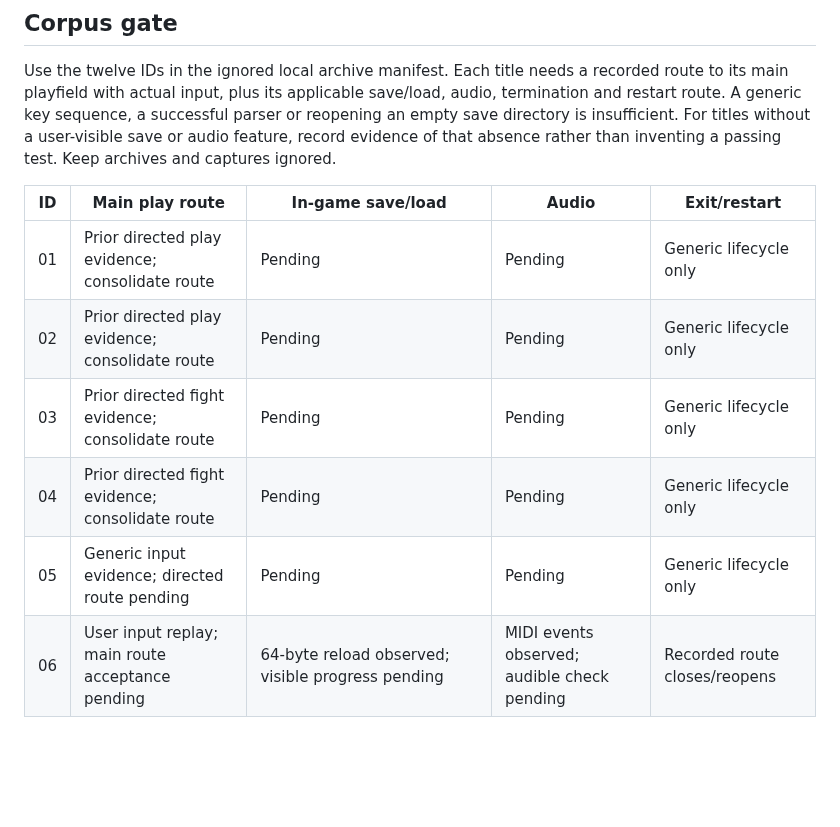
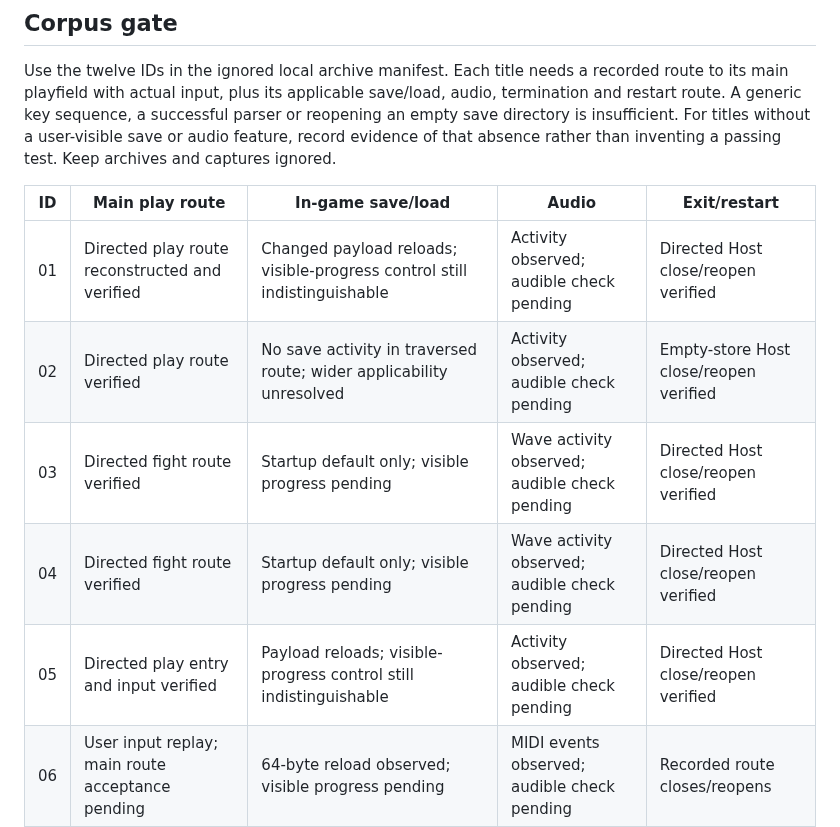
Before and after one commit to movingwoo/wfeature, a Markdown page: docs/sgs-completion.md, the part around the change. Rendered like a GitHub page; blank space fills up the shorter version.

```diff
--- a/docs/sgs-completion.md
+++ b/docs/sgs-completion.md
@@ -120,11 +120,11 @@ absence rather than inventing a passing test. Keep archives and captures ignored
 
 | ID | Main play route | In-game save/load | Audio | Exit/restart |
 | --- | --- | --- | --- | --- |
-| 01 | Prior directed play evidence; consolidate route | Pending | Pending | Generic lifecycle only |
-| 02 | Prior directed play evidence; consolidate route | Pending | Pending | Generic lifecycle only |
-| 03 | Prior directed fight evidence; consolidate route | Pending | Pending | Generic lifecycle only |
-| 04 | Prior directed fight evidence; consolidate route | Pending | Pending | Generic lifecycle only |
-| 05 | Generic input evidence; directed route pending | Pending | Pending | Generic lifecycle only |
+| 01 | Directed play route reconstructed and verified | Changed payload reloads; visible-progress control still indistinguishable | Activity observed; audible check pending | Directed Host close/reopen verified |
+| 02 | Directed play route verified | No save activity in traversed route; wider applicability unresolved | Activity observed; audible check pending | Empty-store Host close/reopen verified |
+| 03 | Directed fight route verified | Startup default only; visible progress pending | Wave activity observed; audible check pending | Directed Host close/reopen verified |
+| 04 | Directed fight route verified | Startup default only; visible progress pending | Wave activity observed; audible check pending | Directed Host close/reopen verified |
+| 05 | Directed play entry and input verified | Payload reloads; visible-progress control still indistinguishable | Activity observed; audible check pending | Directed Host close/reopen verified |
 | 06 | User input replay; main route acceptance pending | 64-byte reload observed; visible progress pending | MIDI events observed; audible check pending | Recorded route closes/reopens |
 | 07 | User input replay; main route acceptance pending | Pending | Pending | Generic lifecycle only |
 | 08 | Prior directed play evidence; consolidate route | Pending | Pending | Generic lifecycle only |
```
Also changed, not shown: docs/sgs-corpus-2026-09-12.md (+73 -2 lines).
